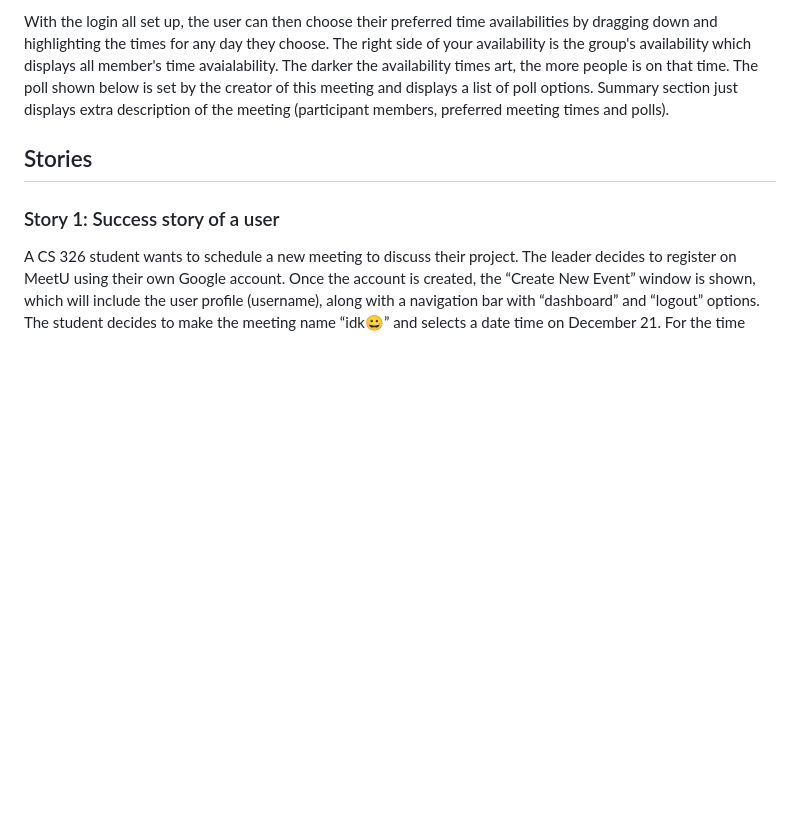
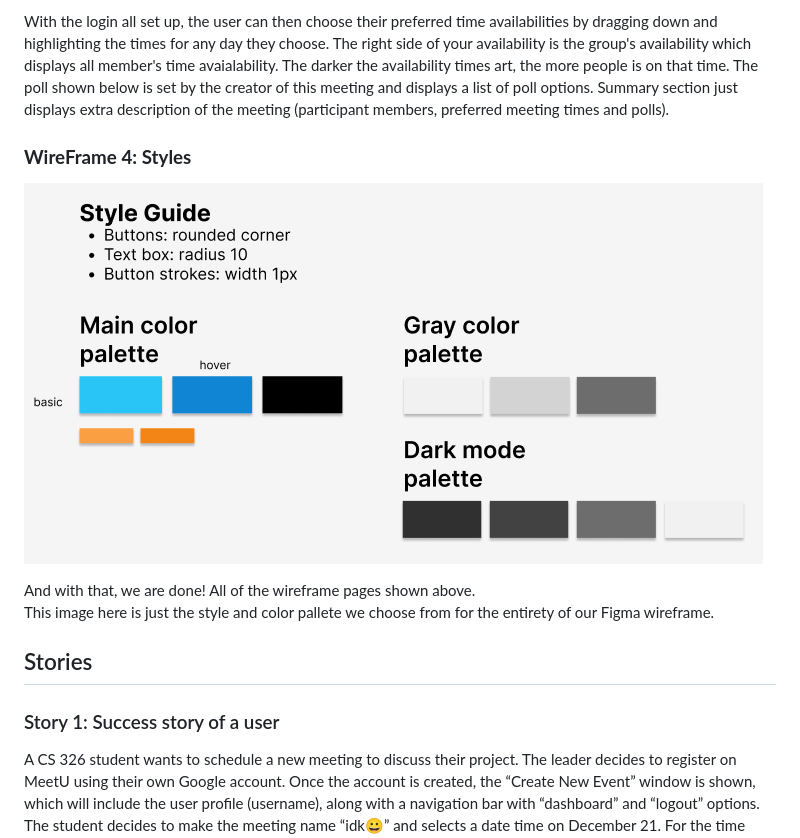
Before and after one commit to yunijeong5/MeetU, a Markdown page: docs/ui-design/index.md, the part around the change. GitHub-like rendering; blank space fills up the shorter version.

Commit message:
Last Wireframe

```diff
--- a/docs/ui-design/index.md
+++ b/docs/ui-design/index.md
@@ -31,6 +31,14 @@ After creating a new event, the user must enter their name and an optional passw
 ![Wireframe 3](images/Time.png)
 
 With the login all set up, the user can then choose their preferred time availabilities by dragging down and highlighting the times for any day they choose. The right side of your availability is the group's availability which displays all member's time avaialability. The darker the availability times art, the more people is on that time. The poll shown below is set by the creator of this meeting and displays a list of poll options. Summary section just displays extra description of the meeting (participant members, preferred meeting times and polls).
+
+### **WireFrame 4: Styles**
+
+![Wireframe 4](images/style.png)
+
+And with that, we are done!
+All of the wireframe pages shown above.
+This image here is just the style and color pallete we choose from for the entirety of our Figma wireframe.
 
 
 ## Stories
```
